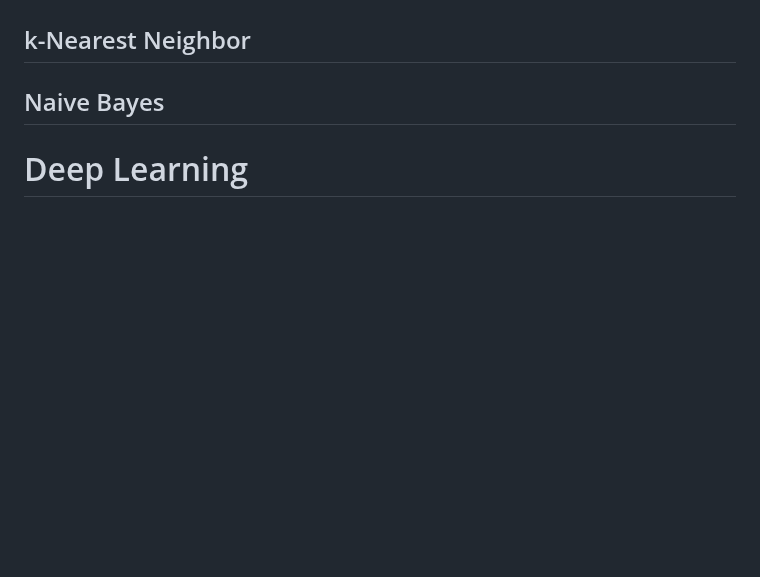
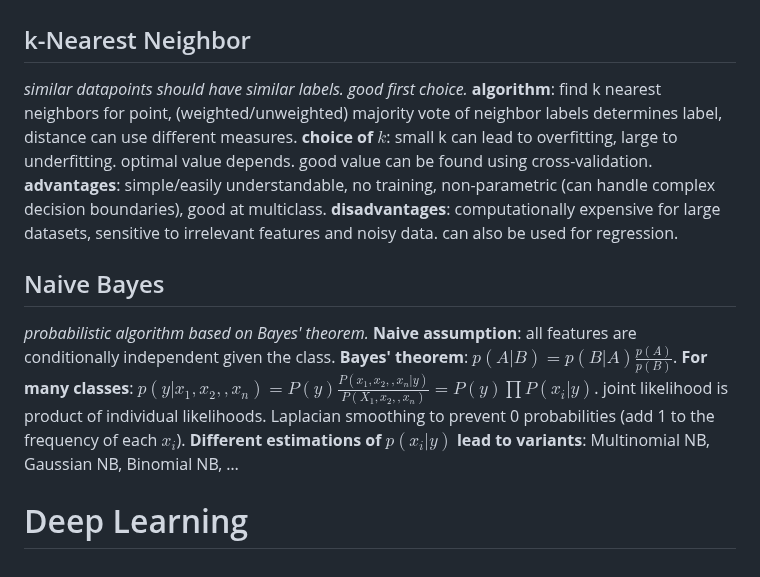
Before and after one commit to Leo-Lem/summer25, a Markdown page: ML/summary.md, the part around one of its changes. Drawn GitHub-style; blank space fills up the shorter version.

Commit message:
updated notes.

```diff
--- a/ML/summary.md
+++ b/ML/summary.md
@@ -97,5 +96,17 @@
 - one-versus-one (OvO): train for each pair of classes.
 - direct methods: multinomial logistic regression, k-NN, …
 ## k-Nearest Neighbor
+*similar datapoints should have similar labels. good first choice.*
+**algorithm**: find k nearest neighbors for point, (weighted/unweighted) majority vote of neighbor labels determines label, distance can use different measures.
+**choice of $k$**: small k can lead to overfitting, large to underfitting. optimal value depends. good value can be found using cross-validation.
+**advantages**: simple/easily understandable, no training, non-parametric (can handle complex decision boundaries), good at multiclass.
+**disadvantages**: computationally expensive for large datasets, sensitive to irrelevant features and noisy data.
+can also be used for regression.
 ## Naive Bayes
+*probabilistic algorithm based on Bayes' theorem.*
+**Naive assumption**: all features are conditionally independent given the class.
+**Bayes' theorem**: $p(A|B)=p(B|A)\frac{p(A)}{p(B)}$.
+**For many classes**: $p(y|x_1,x_2,,x_n)=P(y)\frac{P(x_1,x_2,,x_n|y)}{P(X_1,x_2,,x_n)}=P(y)\prod{P(x_i|y)}$. joint likelihood is product of individual likelihoods.
+Laplacian smoothing to prevent 0 probabilities (add 1 to the frequency of each $x_i$).
+**Different estimations of $p(x_i|y)$ lead to variants**: Multinomial NB, Gaussian NB, Binomial NB, …
 # Deep Learning
```
Also changed, not shown: other parts of ML/summary.md (+1 -2 lines).
